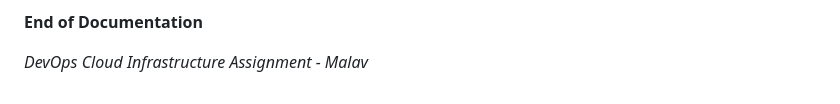
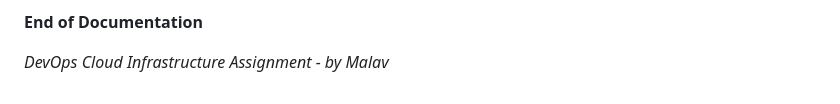
Before and after one commit to Malavshah999/devops-assignment-overall, a Markdown page: README.md, the part around the change. GitHub-like rendering.

Commit message:
Initial Commit

```diff
--- a/README.md
+++ b/README.md
@@ -311,4 +311,4 @@ Solution: A NAT Gateway was created in the public subnet and a route was added t
 
 **End of Documentation**
 
-_DevOps Cloud Infrastructure Assignment - Malav_
+_DevOps Cloud Infrastructure Assignment - by Malav_
```
